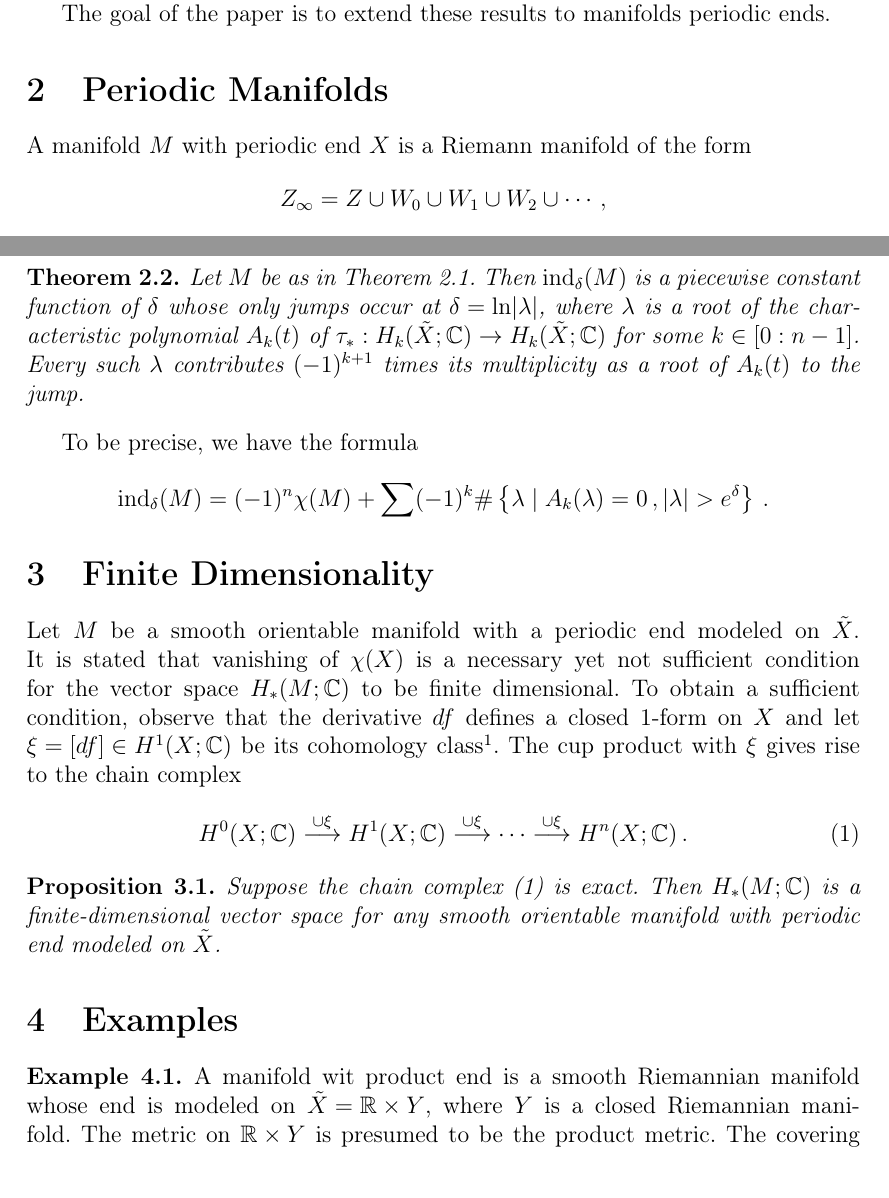
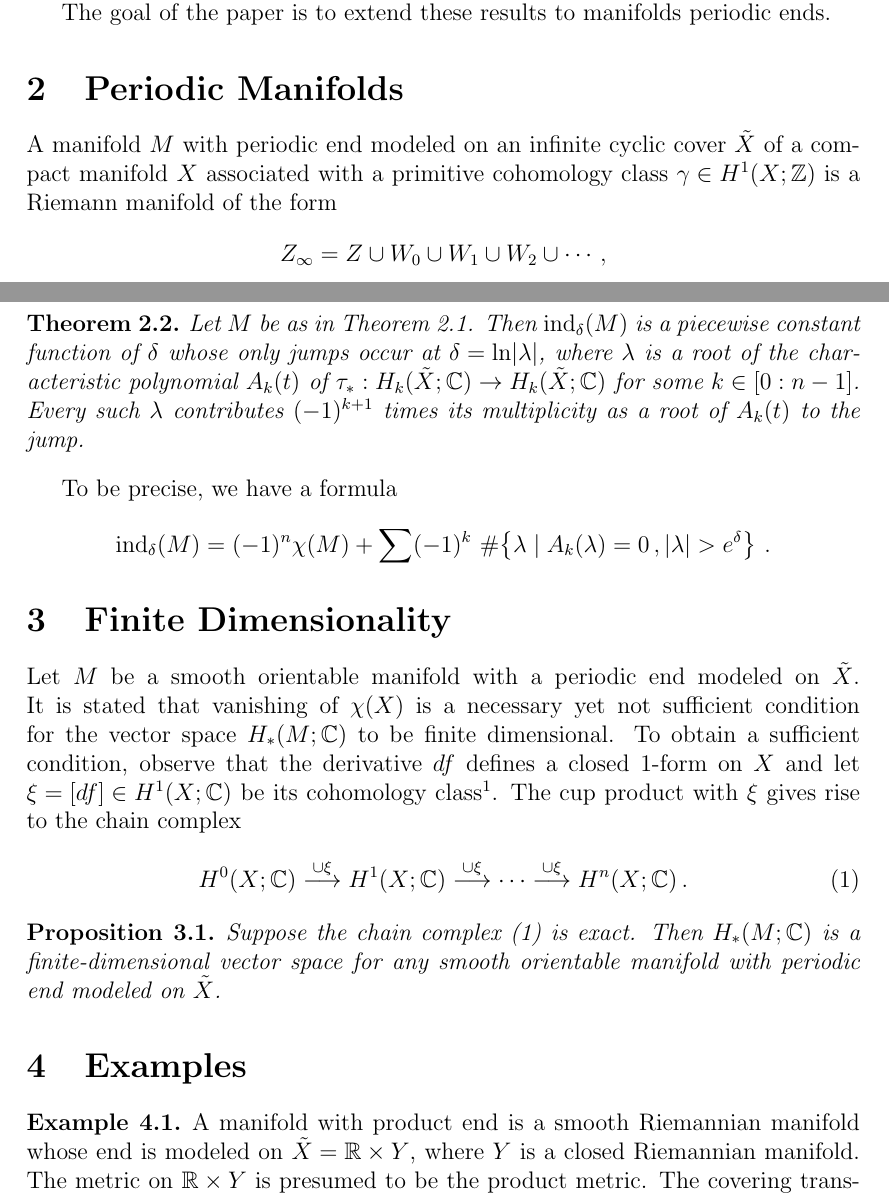
Before and after one commit to fimmind/periodic_ends_paper_conspect, a LaTeX document (main.tex): two parts of pages 1 and 2 of 2, joined at a grey line, cut so that both start at the same text. Compiled offline with pdfLaTeX.

Commit message:
Some minor corrections

```diff
--- a/main.tex
+++ b/main.tex
@@ -1,9 +1,8 @@
 \documentclass[a4paper, 12pt]{article}
 \usepackage[a4paper]{geometry}
 
-\usepackage[T1,T2A]{fontenc}
 \usepackage[utf8]{inputenc}
-\usepackage[english,russian]{babel}
+\usepackage[english]{babel}
 
 \usepackage{amsmath}
 \usepackage{amssymb}
@@ -45,7 +38,7 @@ The goal of the paper is to extend these results to manifolds periodic ends.
 
 \section{Periodic Manifolds}
 
-A manifold \({ M }\) with periodic end \({ X }\) is a Riemann manifold of the form \[
+A manifold \({ M }\) with periodic end modeled on an infinite cyclic cover \({ \tilde X }\) of a compact manifold \({ X }\) associated with a primitive cohomology class \({ \gamma \in H^{1}(X;\mathbb Z) }\) is a Riemann manifold of the form \[
     Z_{\infty} = Z \cup W_0 \cup W_1 \cup W_2 \cup \cdots\,,
 \] where \({ W_{k} }\) are isometric copies of the fundamental segment \({ W }\) obtained by cutting \({ X }\) open along an oriented connected submanifold \({ Y }\) and \({ Z }\) is a smooth compact manifold with boundary \({ Y }\).
 
@@ -62,8 +55,8 @@ Given a manifold \({ M }\) as in the above theorem, the complex \({ \Omega_{\del
     Let \({ M }\) be as in Theorem~\ref{thm:Omega_delta_is_Fredholm}. Then \({ \operatorname{ind}_{\delta}(M) }\) is a piecewise constant function of \({ \delta }\) whose only jumps occur at \({ \delta = \ln \lvert \lambda \rvert }\), where \({ \lambda }\) is a root of the char\-ac\-ter\-is\-tic polynomial \({ A_{k}(t) }\) of \({ \tau_{*} : H_{k}(\tilde X; \mathbb C) \to H_{k}(\tilde X; \mathbb C) }\) for some \({ k \in [0 : n-1] }\). Every such \({ \lambda }\) contributes \({ (-1)^{k+1} }\) times its multiplicity as a root of \({ A_{k}(t) }\) to the jump.
 \end{theorem}
 
-To be precise, we have the formula \[
-    \operatorname{ind}_{\delta}(M) = (-1)^{n} \chi(M) + \sum (-1)^{k} \#\left\{ \lambda \mid A_{k}(\lambda) = 0\,, \lvert \lambda \rvert > e^{\delta} \right\}\,.
+To be precise, we have a formula \[
+    \operatorname{ind}_{\delta}(M) = (-1)^{n} \chi(M) + \sum (-1)^{k} \ \#\!\left\{ \lambda \mid A_{k}(\lambda) = 0\,, \lvert \lambda \rvert > e^{\delta} \right\}\,.
 \]
 
 \section{Finite Dimensionality}
@@ -82,7 +75,8 @@ Let \({ M }\) be a smooth orientable manifold with a periodic end modeled on \({
 
 \begin{example}
 \hyphenation{man-i-fold}
-A manifold wit product end is a smooth Riemannian manifold whose end is modeled on \({ \tilde X = \mathbb R \times Y }\), where \({ Y }\) is a closed Riemannian manifold. The metric on \({ \mathbb R \times Y }\) is presumed to be the product metric. The covering translation induces an identity map \({ \tau_{*} }\) on the homology of \({ \mathbb R \times Y }\). Since \({ \lambda = 1 }\) is the only root of the characteristic polynomial of \({ \tau_{*} }\), the complex \({ \Omega_{\delta}^{*}(M) }\) is Fredholm for all \({ \delta \neq 0 }\). Its index \({ \operatorname{ind}_{\delta}(M) }\) equals \({ \chi(M) }\) if the dimension of \({ M }\) is even, and \({ -\operatorname{sgn}\delta \cdot \chi(M) }\) if the dimension of \({ M }\) is odd. Note that the same is true for any manifold whose periodic end is modeled on \({ \tilde X }\) such that the characteristic polynomial of \({ \tau_{*} : H_{*}(\tilde X; \mathbb C) \to H_{*}(\tilde X; \mathbb C) }\) only has unitary roots.
+A manifold with product end is a smooth Riemannian manifold whose end is modeled on \({ \tilde X = \mathbb R \times Y }\), where \({ Y }\) is a closed Riemannian manifold. The metric on \({ \mathbb R \times Y }\) is presumed to be the product metric. The covering translation induces an identity map \({ \tau_{*} }\) on the homology of \({ \mathbb R \times Y }\). Since \({ \lambda = 1 }\) is the only root of the characteristic polynomial of \({ \tau_{*} }\), the complex \({ \Omega_{\delta}^{*}(M) }\) is Fredholm for all \({ \delta \neq 0 }\). Its index \({ \operatorname{ind}_{\delta}(M) }\) equals \({ \chi(M) }\) if the dimension of \({ M }\) is even, and \({ -\operatorname{sgn}\delta \cdot \chi(M) }\) if the dimension of \({ M }\) is odd. Note that the same is true for any manifold whose periodic end is modeled on \({ \tilde X }\) such that the characteristic polynomial of \({ \tau_{*} : H_{*}(\tilde X; \mathbb C) \to H_{*}(\tilde X; \mathbb C) }\) only has unitary roots.
 \end{example}
 
+
 \end{document}
```
Also changed, not shown: main.pdf, main.tex (8 more changed lines).
